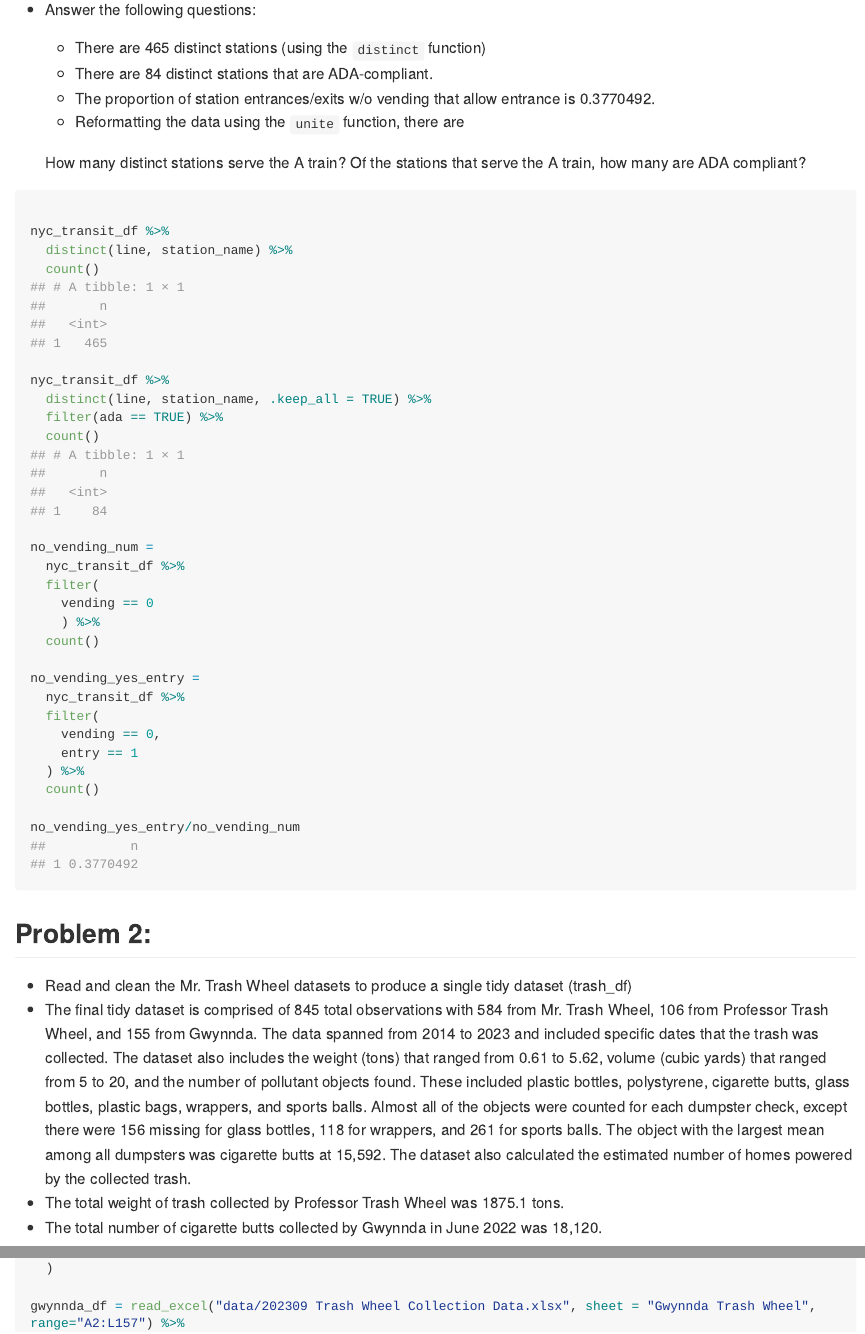
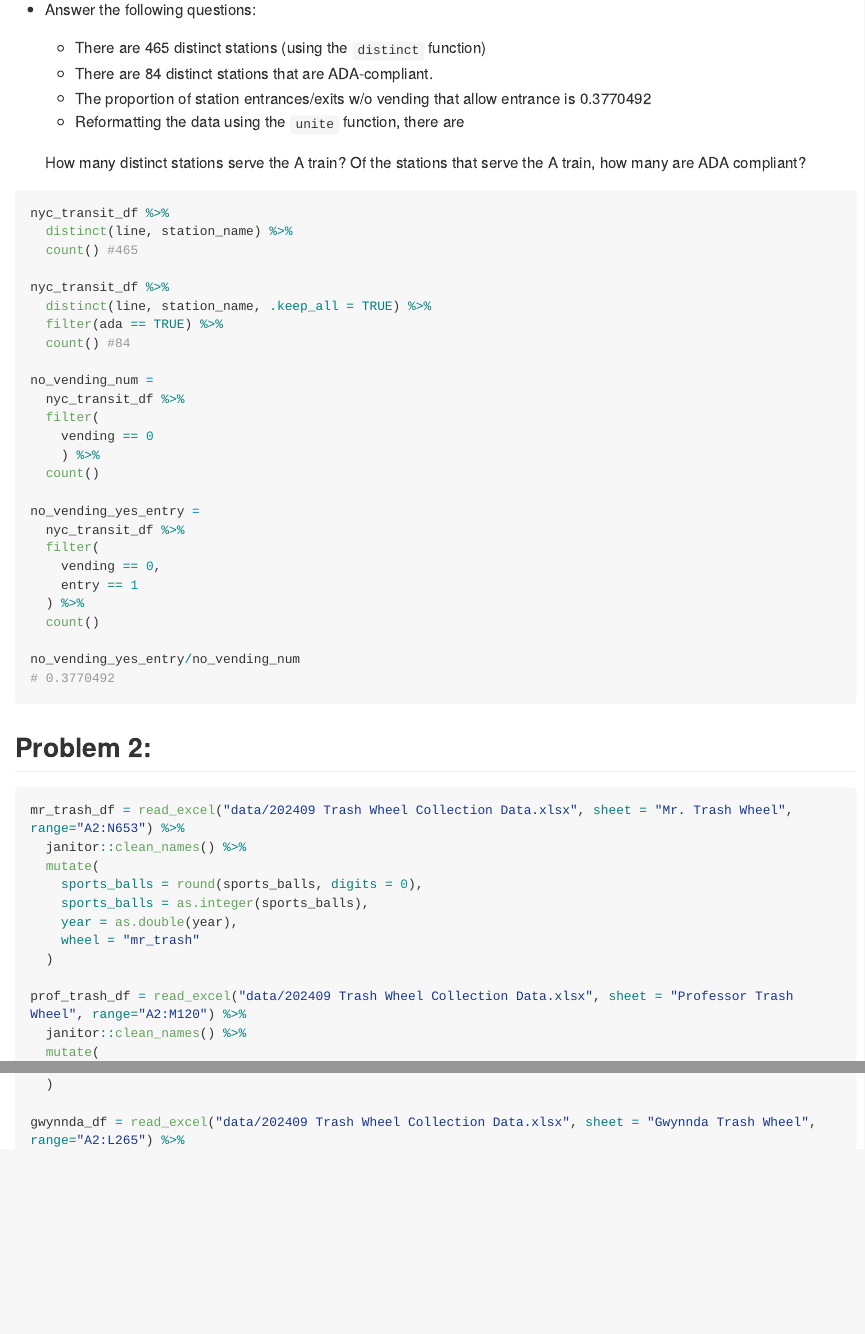
Before and after one commit to rysgpd/p8105_hw2_rs4338, an R Markdown document (p8105_hw2_rs4338.Rmd): the page in a window 1100 px wide, from 2000 px down, and a second part further down, joined at a grey line. Rendered offline with R 4.5, knitr and Pandoc, with nearby package versions; long lines of code are wrapped; column names are cleaned by a stand-in for the janitor package.

````diff
--- a/p8105_hw2_rs4338.Rmd
+++ b/p8105_hw2_rs4338.Rmd
@@ -50,24 +50,24 @@
 ```
 
 * Answer the following questions:
-  - There are 465 distinct stations (using the `distinct` function)
-  - There are 84 distinct stations that are ADA-compliant.
-  - The proportion of station entrances/exits w/o vending that allow entrance is 0.3770492.
+  - There are `r nyc_transit_df %>% distinct(line, station_name) %>% count()` distinct stations (using the `distinct` function)
+  - There are `r nyc_transit_df %>% distinct(line, station_name, .keep_all = TRUE) %>% filter(ada == TRUE) %>% count()` distinct stations that are ADA-compliant.
+  - The proportion of station entrances/exits w/o vending that allow entrance is `r (nyc_transit_df %>% filter(vending == 0, entry == 1) %>% count()) / (nyc_transit_df %>% filter(vending == 0) %>% count())`
   - Reformatting the data using the `unite` function, there are
 
   How many distinct stations serve the A train? Of the stations that serve the A train, how many are ADA compliant?
 
 
-```{r probl1_questions, collapse = TRUE}
+```{r probl1_questions, eval = FALSE}
 
 nyc_transit_df %>%
   distinct(line, station_name) %>%
-  count()
+  count() #465
 
 nyc_transit_df %>%
   distinct(line, station_name, .keep_all = TRUE) %>%
   filter(ada == TRUE) %>%
-  count()
+  count() #84
 
 no_vending_num =
   nyc_transit_df %>%
@@ -85,21 +85,15 @@
   count()
 
 no_vending_yes_entry/no_vending_num
-
+# 0.3770492
 
 ```
 
 ## Problem 2:
 
-* Read and clean the Mr. Trash Wheel datasets to produce a single tidy dataset (trash_df)
-* The final tidy dataset is comprised of 845 total observations with 584 from Mr. Trash Wheel, 106 from Professor Trash Wheel, and 155 from Gwynnda. The data spanned from 2014 to 2023 and included specific dates that the trash was collected. The dataset also includes the weight (tons) that ranged from 0.61 to 5.62, volume (cubic yards) that ranged from 5 to 20, and the number of pollutant objects found. These included plastic bottles, polystyrene, cigarette butts, glass bottles, plastic bags, wrappers, and sports balls. Almost all of the objects were counted for each dumpster check, except there were 156 missing for glass bottles, 118 for wrappers, and 261 for sports balls. The object with the largest mean among all dumpsters was cigarette butts at 15,592. The dataset also calculated the estimated number of homes powered by the collected trash.
-* The total weight of trash collected by Professor Trash Wheel was 1875.1	tons.
-* The total number of cigarette butts collected by Gwynnda in June 2022 was 18,120.
 
-
-```{r prob2, collapse=TRUE}
-
-mr_trash_df = read_excel("data/202309 Trash Wheel Collection Data.xlsx", sheet = "Mr. Trash Wheel", range="A2:N586") %>%
+```{r trash_prob2, collapse = TRUE}
+mr_trash_df = read_excel("data/202409 Trash Wheel Collection Data.xlsx", sheet = "Mr. Trash Wheel", range="A2:N653") %>%
   janitor::clean_names() %>%
   mutate(
     sports_balls = round(sports_balls, digits = 0),
@@ -108,13 +102,13 @@
     wheel = "mr_trash"
   )
 
-prof_trash_df = read_excel("data/202309 Trash Wheel Collection Data.xlsx", sheet = "Professor Trash Wheel", range="A2:M108") %>%
+prof_trash_df = read_excel("data/202409 Trash Wheel Collection Data.xlsx", sheet = "Professor Trash Wheel", range="A2:M120") %>%
   janitor::clean_names() %>%
   mutate(
     wheel = "prof_trash"
   )
 
-gwynnda_df = read_excel("data/202309 Trash Wheel Collection Data.xlsx", sheet = "Gwynnda Trash Wheel", range="A2:L157") %>%
+gwynnda_df = read_excel("data/202409 Trash Wheel Collection Data.xlsx", sheet = "Gwynnda Trash Wheel", range="A2:L265") %>%
   janitor::clean_names()%>%
   mutate(
     wheel = "gwynnda"
````
Also changed, not shown: data/202409 Trash Wheel Collection Data.xlsx (added), p8105_hw2_rs4338.md, p8105_hw2_rs4338.Rmd (5 more changed lines).
